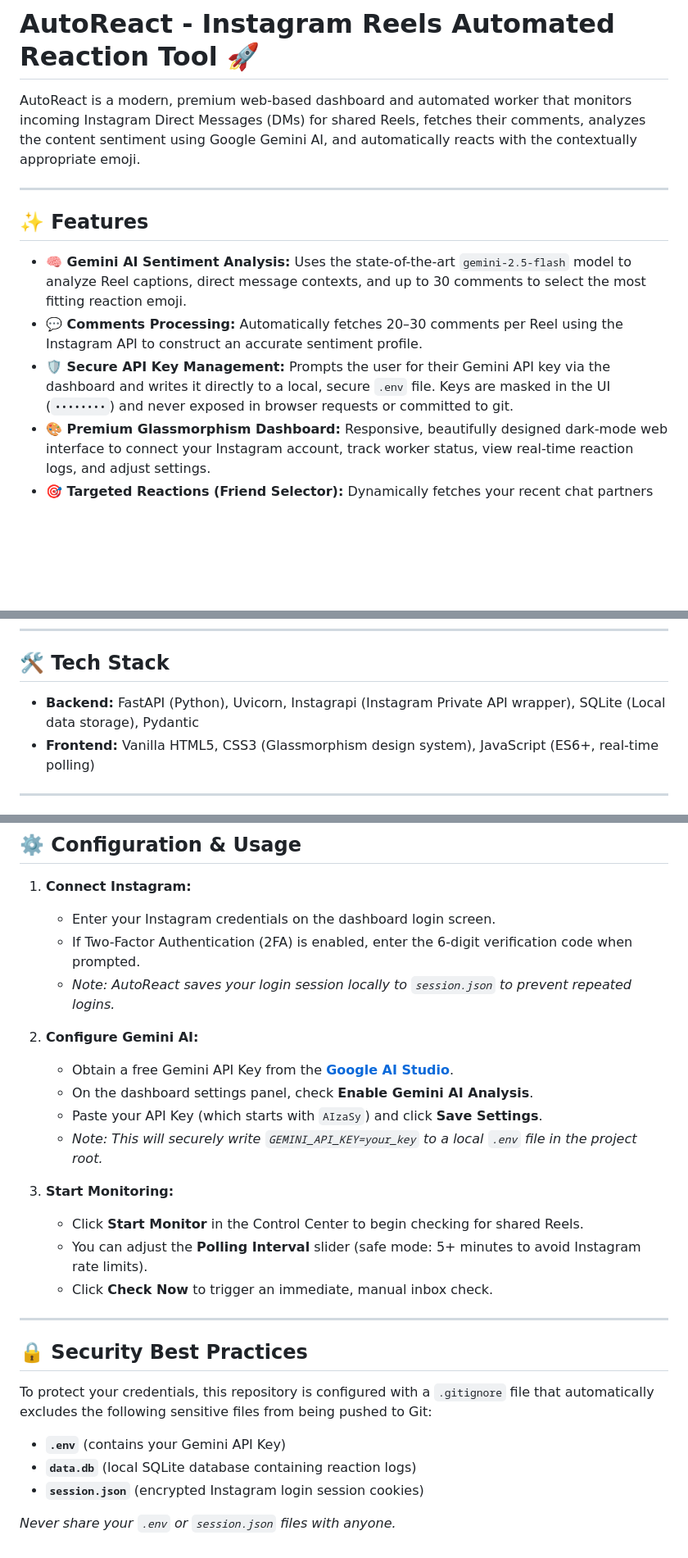
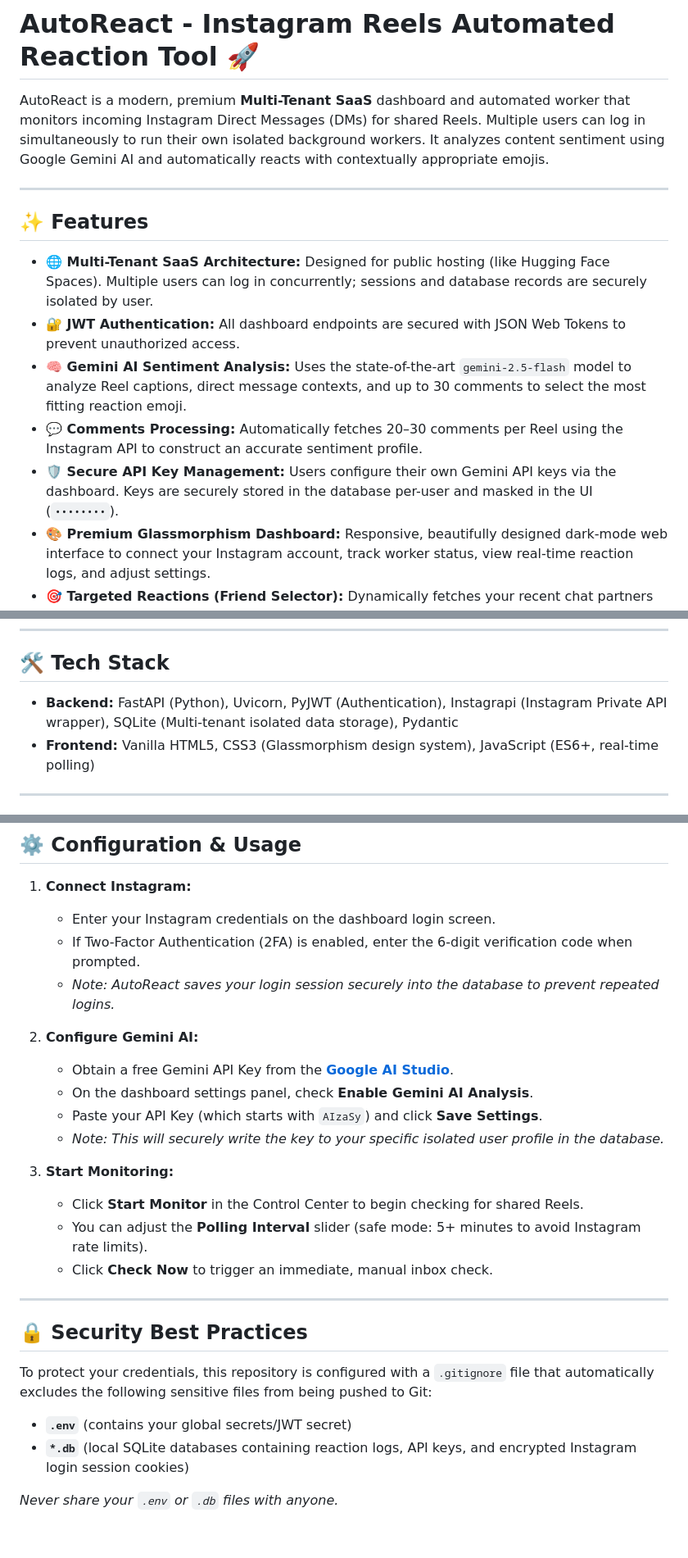
Before and after one commit to Shiva-code-og/Automated-rxn-on-reels, a Markdown page: README.md, 3 parts joined by grey strips. Shown at 82% size. GitHub-like rendering; blank space fills up the shorter version.

Commit message:
docs: update README with Multi-Tenant SaaS and JWT authentication details

```diff
--- a/README.md
+++ b/README.md
@@ -1,14 +1,16 @@
 # AutoReact - Instagram Reels Automated Reaction Tool 🚀
 
-AutoReact is a modern, premium web-based dashboard and automated worker that monitors incoming Instagram Direct Messages (DMs) for shared Reels, fetches their comments, analyzes the content sentiment using Google Gemini AI, and automatically reacts with the contextually appropriate emoji.
+AutoReact is a modern, premium **Multi-Tenant SaaS** dashboard and automated worker that monitors incoming Instagram Direct Messages (DMs) for shared Reels. Multiple users can log in simultaneously to run their own isolated background workers. It analyzes content sentiment using Google Gemini AI and automatically reacts with contextually appropriate emojis.
 
 ---
 
 ## ✨ Features
 
+- **🌐 Multi-Tenant SaaS Architecture:** Designed for public hosting (like Hugging Face Spaces). Multiple users can log in concurrently; sessions and database records are securely isolated by user.
+- **🔐 JWT Authentication:** All dashboard endpoints are secured with JSON Web Tokens to prevent unauthorized access.
 - **🧠 Gemini AI Sentiment Analysis:** Uses the state-of-the-art `gemini-2.5-flash` model to analyze Reel captions, direct message contexts, and up to 30 comments to select the most fitting reaction emoji.
 - **💬 Comments Processing:** Automatically fetches 20–30 comments per Reel using the Instagram API to construct an accurate sentiment profile.
-- **🛡️ Secure API Key Management:** Prompts the user for their Gemini API key via the dashboard and writes it directly to a local, secure `.env` file. Keys are masked in the UI (`••••••••`) and never exposed in browser requests or committed to git.
+- **🛡️ Secure API Key Management:** Users configure their own Gemini API keys via the dashboard. Keys are securely stored in the database per-user and masked in the UI (`••••••••`).
 - **🎨 Premium Glassmorphism Dashboard:** Responsive, beautifully designed dark-mode web interface to connect your Instagram account, track worker status, view real-time reaction logs, and adjust settings.
 - **🎯 Targeted Reactions (Friend Selector):** Dynamically fetches your recent chat partners from DMs into an interactive, clickable grid so you can selectively target only specific friends for automated reactions.
 - **⚡ Smart Fallback:** If Gemini is disabled or the API key is not configured, the system automatically falls back to an advanced local keyword-based sentiment analyzer.
@@ -18,7 +20,7 @@ AutoReact is a modern, premium web-based dashboard and automated worker that mon
 
 ## 🛠️ Tech Stack
 
-- **Backend:** FastAPI (Python), Uvicorn, Instagrapi (Instagram Private API wrapper), SQLite (Local data storage), Pydantic
+- **Backend:** FastAPI (Python), Uvicorn, PyJWT (Authentication), Instagrapi (Instagram Private API wrapper), SQLite (Multi-tenant isolated data storage), Pydantic
 - **Frontend:** Vanilla HTML5, CSS3 (Glassmorphism design system), JavaScript (ES6+, real-time polling)
 
 ---
@@ -72,13 +74,13 @@ Make sure you have **Python 3.10+** installed on your system.
 1. **Connect Instagram:**
    * Enter your Instagram credentials on the dashboard login screen.
    * If Two-Factor Authentication (2FA) is enabled, enter the 6-digit verification code when prompted.
-   * *Note: AutoReact saves your login session locally to `session.json` to prevent repeated logins.*
+   * *Note: AutoReact saves your login session securely into the database to prevent repeated logins.*
 
 2. **Configure Gemini AI:**
    * Obtain a free Gemini API Key from the **[Google AI Studio](https://aistudio.google.com/)**.
    * On the dashboard settings panel, check **Enable Gemini AI Analysis**.
    * Paste your API Key (which starts with `AIzaSy`) and click **Save Settings**.
-   * *Note: This will securely write `GEMINI_API_KEY=your_key` to a local `.env` file in the project root.*
+   * *Note: This will securely write the key to your specific isolated user profile in the database.*
 
 3. **Start Monitoring:**
    * Click **Start Monitor** in the Control Center to begin checking for shared Reels.
@@ -90,8 +92,7 @@ Make sure you have **Python 3.10+** installed on your system.
 ## 🔒 Security Best Practices
 
 To protect your credentials, this repository is configured with a `.gitignore` file that automatically excludes the following sensitive files from being pushed to Git:
-- **`.env`** (contains your Gemini API Key)
-- **`data.db`** (local SQLite database containing reaction logs)
-- **`session.json`** (encrypted Instagram login session cookies)
+- **`.env`** (contains your global secrets/JWT secret)
+- **`*.db`** (local SQLite databases containing reaction logs, API keys, and encrypted Instagram login session cookies)
 
-*Never share your `.env` or `session.json` files with anyone.*
+*Never share your `.env` or `.db` files with anyone.*
```
